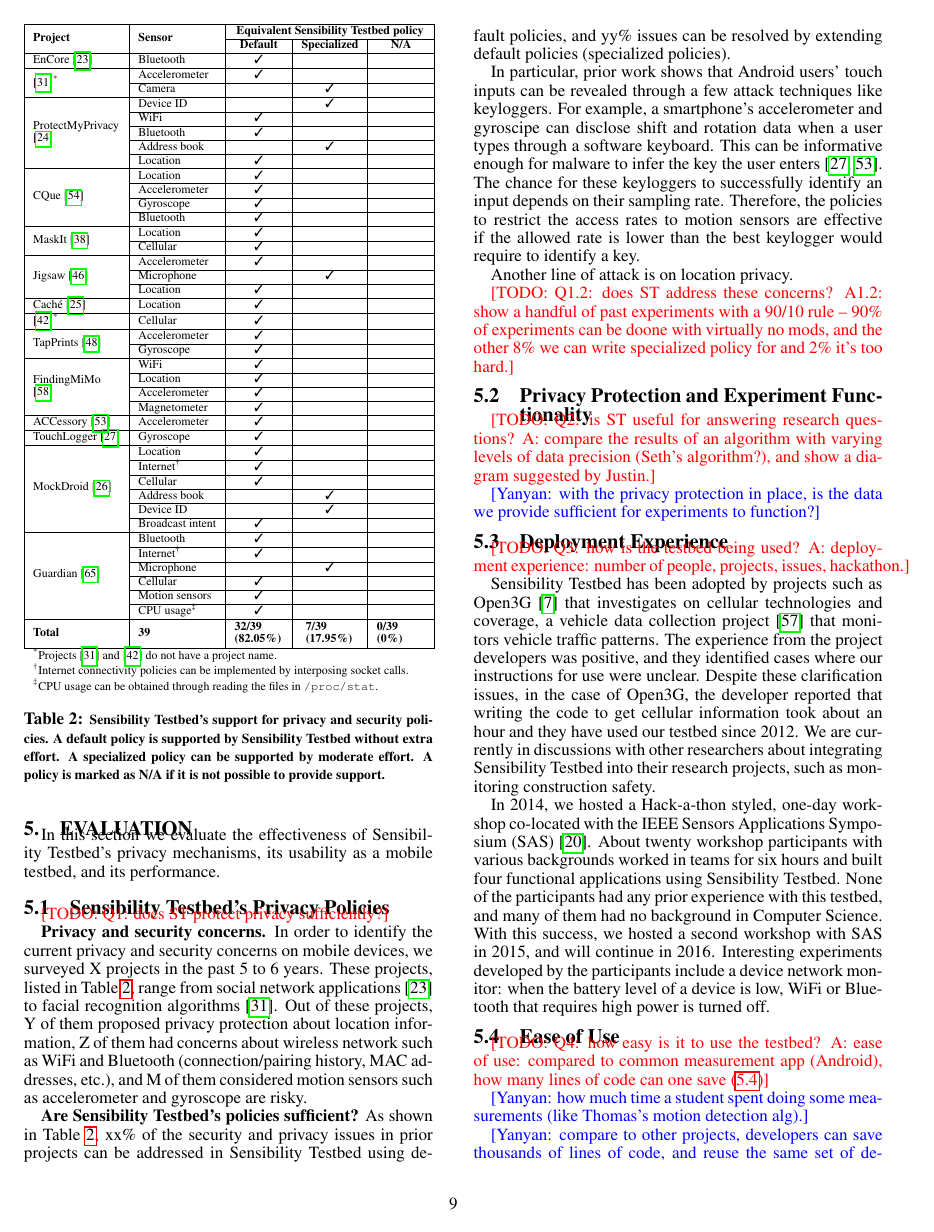
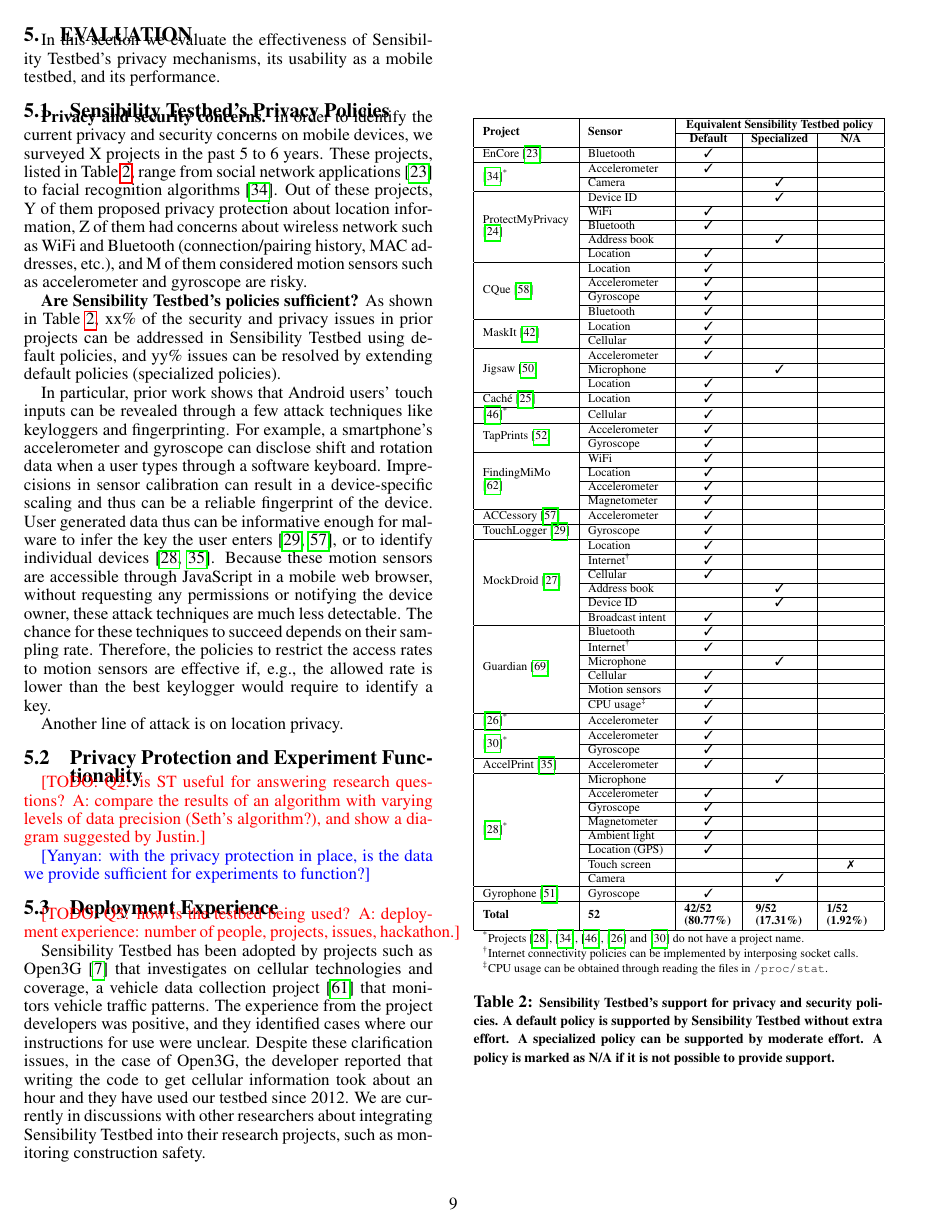
Before and after one commit to yyzhuang/mobisys16-sensibility, a LaTeX paper (mobisys.tex, which reads eval.tex): page 9 of 12. Compiled offline with pdfLaTeX.

Commit message:
more related

```diff
--- a/eval.tex
+++ b/eval.tex
@@ -76,19 +76,45 @@ TouchLogger~\cite{cai2011touchlogger} & Gyroscope & \tickmark &
 & Broadcast intent & \tickmark &   &  \\ \hline
 
 \multirow{6}{*}{Guardian \cite{zhang2015leave}}
-&  Bluetooth & \tickmark &   & \\ \cline{2-5}
+& Bluetooth & \tickmark &   & \\ \cline{2-5}
 & Internet\textsuperscript{\dag} & \tickmark & & \\ \cline{2-5}
 & Microphone  & & \tickmark & \\ \cline{2-5}
 & Cellular & \tickmark &   &  \\ \cline{2-5}
 & Motion sensors & \tickmark &   &  \\ \cline{2-5}
 & CPU usage\textsuperscript{\ddag} & \tickmark & & \\\hline
 
-\multirow{2}{*}{\bf Total} & \multirow{2}{*}{\bf 39} & \multirow{2}{1cm}{\bf
-32/39 (82.05\%)} & \multirow{2}{1cm}{\bf 7/39 (17.95\%)} &
-\multirow{2}{1cm}{\bf 0/39 (0\%)} \\ & & & & \\\hline
+\cite{aviv2012practicality}\textsuperscript{*} & Accelerometer & \tickmark &
+&  \\ \hline
+
+\multirow{2}{*}{\cite{cai2012practicality}\textsuperscript{*}} & Accelerometer
+& \tickmark &  &  \\ \cline{2-5}
+& Gyroscope & \tickmark & &  \\ \hline
+
+AccelPrint~\cite{dey2014accelprint} & Accelerometer & \tickmark &
+&  \\ \hline
+
+\multirow{8}{*}{\cite{bojinov2014mobile}\textsuperscript{*}} & Microphone
+& & \tickmark & \\ \cline{2-5}
+& Accelerometer & \tickmark &   &  \\ \cline{2-5}
+& Gyroscope & \tickmark & &  \\ \cline{2-5}
+& Magnetometer & \tickmark &   &  \\ \cline{2-5}
+& Ambient light & \tickmark &   &  \\ \cline{2-5}
+& Location (GPS) & \tickmark &   &  \\ \cline{2-5}
+& Touch screen & & & \xmark \\ \cline{2-5}
+& Camera & & \tickmark & \\ \hline
+
+Gyrophone~\cite{michalevsky2014gyrophone} & Gyroscope
+& \tickmark & &  \\ \hline
+
+
+\multirow{2}{*}{\bf Total} & \multirow{2}{*}{\bf 52} & \multirow{2}{1cm}{\bf
+42/52 (80.77\%)} & \multirow{2}{1cm}{\bf 9/52 (17.31\%)} &
+\multirow{2}{1cm}{\bf 1/52 (1.92\%)} \\ & & & & \\\hline
+
 
 \multicolumn{5}{l}{\textsuperscript{*}\scriptsize Projects
-\cite{chen2014sensor} and \cite{jiang2012isolating} do not have a project name.} \\
+\cite{bojinov2014mobile}, \cite{chen2014sensor}, \cite{jiang2012isolating}, \cite{aviv2012practicality} and
+\cite{cai2012practicality} do not have a project name.} \\
 
 \multicolumn{5}{l}{\textsuperscript{\dag}\scriptsize Internet connectivity policies
 can be implemented by interposing socket calls.} \\
@@ -107,7 +133,7 @@ support.}
 %\vspace{-10pt}
 \end{table}
 
-\todo{Q1: does ST protect privacy sufficiently?}
+%\todo{Q1: does ST protect privacy sufficiently?}
 
 
 \textbf{Privacy and security concerns.}
@@ -130,26 +156,32 @@ default policies (specialized policies).
 
 In particular, prior work shows
 that Android users' touch inputs can be revealed through a few attack
-techniques like keyloggers. For example, a smartphone's accelerometer
-and gyroscipe can disclose shift and rotation data when a user types
-through a software keyboard. This can be informative enough
+techniques like keyloggers and fingerprinting. For example, a smartphone's accelerometer
+and gyroscope can disclose shift and rotation data when a user types
+through a software keyboard. Imprecisions in sensor calibration can
+result in a device-specific scaling and thus can be a reliable fingerprint
+of the device. User generated data thus can be informative enough
 for malware to infer the key the user enters~\cite{cai2011touchlogger,
-owusu2012accessory}. The chance for these keyloggers to successfully
-identify an input depends on their sampling rate.
+owusu2012accessory}, or to identify individual devices~\cite{bojinov2014mobile,
+dey2014accelprint}. Because these motion sensors are accessible
+through JavaScript in a mobile web browser, without requesting any
+permissions or notifying the device owner, these attack techniques are much
+less detectable. The chance for these techniques to succeed
+depends on their sampling rate.
 %Consider an Android
 %user's average typing speed of 3 keys per second, when the sampling
 %rate goes down to once per second, the best the adversary can do is
 %just to identify 1 of these 3 keys.
 Therefore, the policies to restrict the access rates to motion sensors
-are effective if the allowed rate is lower than the best keylogger would
-require to identify a key.
+are effective if, e.g., the allowed rate is lower than the best keylogger
+would require to identify a key.
 
 Another line of attack is on location privacy.
 
-\todo{Q1.2: does ST address these concerns? A1.2: show
-  a handful of past experiments with a 90/10 rule -- 90\% of experiments
-  can be doone with virtually no mods, and the other 8\% we can write
-  specialized policy for and 2\% it's too hard.}
+%\todo{Q1.2: does ST address these concerns? A1.2: show
+%  a handful of past experiments with a 90/10 rule -- 90\% of experiments
+%  can be doone with virtually no mods, and the other 8\% we can write
+%  specialized policy for and 2\% it's too hard.}
 
 \subsection{Privacy Protection and Experiment Functionality}
 
```
Also changed, not shown: bibdata.bib (+35 -0 lines).
